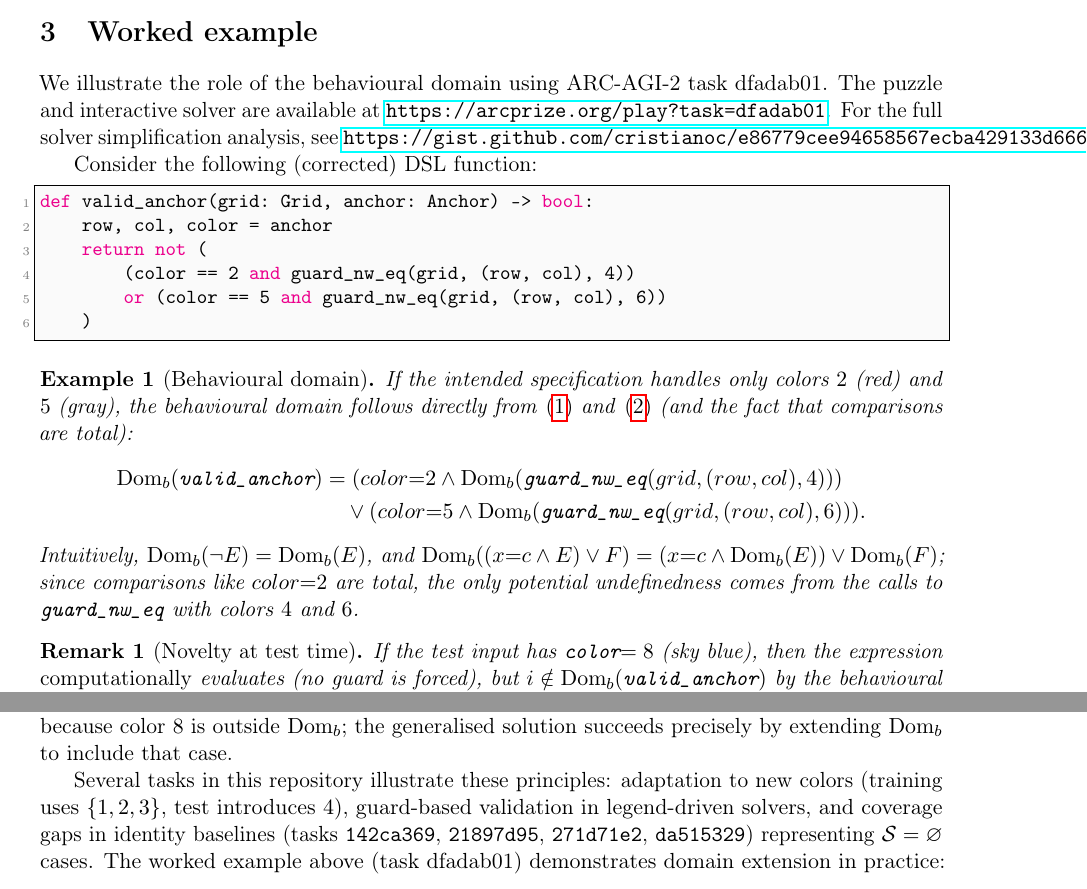
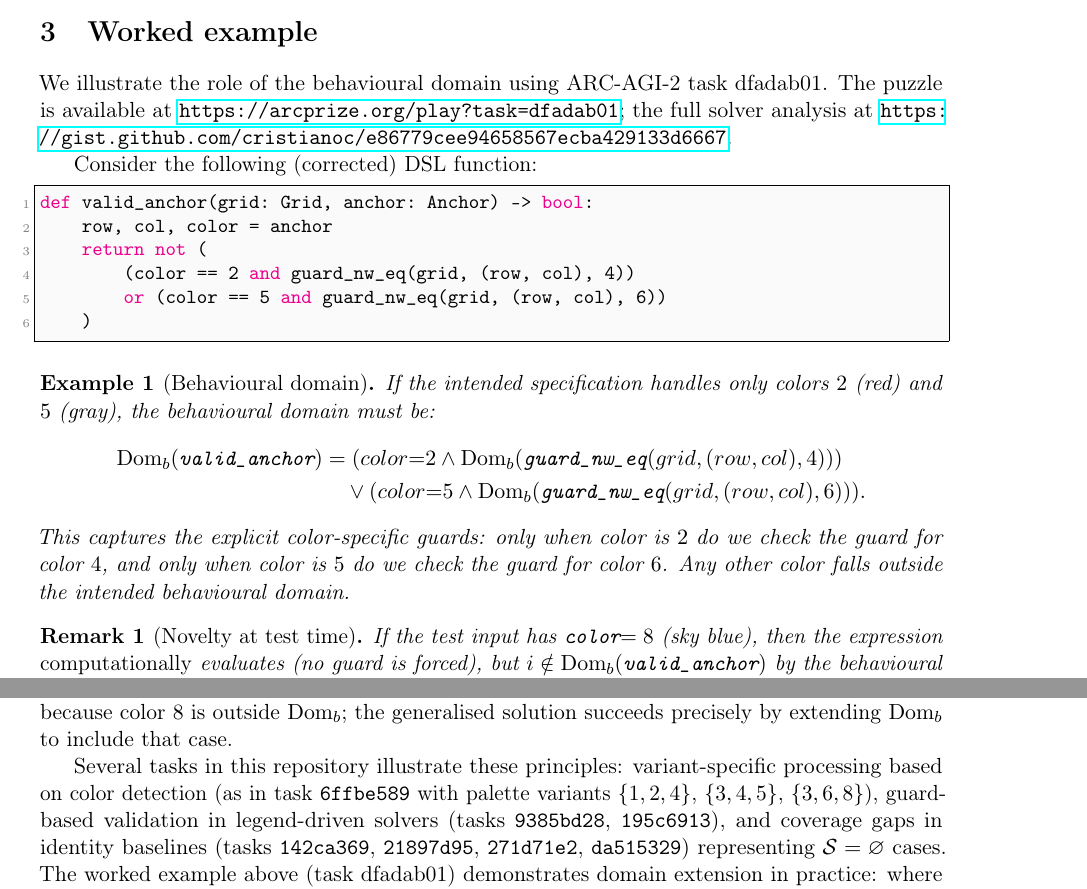
Before and after one commit to cristianoc/arc-agi-2-abstraction-dataset, a LaTeX paper (dsl/arc_model_domains.tex): two parts of pages 2 and 3 of 3, joined at a grey line, cut so that both start at the same text. Compiled offline with pdfLaTeX.

Commit message:
Update arc_model_domains.tex

```diff
--- a/dsl/arc_model_domains.tex
+++ b/dsl/arc_model_domains.tex
@@ -104,7 +104,7 @@ For a DSL primitive $g(\cdot)$, we assume a given predicate $\Domb(g)$.
 
 \section{Worked example}
 
-We illustrate the role of the behavioural domain using ARC-AGI-2 task dfadab01. The puzzle and interactive solver are available at \url{https://arcprize.org/play?task=dfadab01}. For the full solver simplification analysis, see \url{https://gist.github.com/cristianoc/e86779cee94658567ecba429133d6667}.
+We illustrate the role of the behavioural domain using ARC-AGI-2 task dfadab01. The puzzle is available at \url{https://arcprize.org/play?task=dfadab01}; the full solver analysis at \url{https://gist.github.com/cristianoc/e86779cee94658567ecba429133d6667}.
 
 Consider the following (corrected) DSL function:
 \begin{lstlisting}
@@ -118,7 +118,7 @@ def valid_anchor(grid: Grid, anchor: Anchor) -> bool:
 % Inline the guard primitives directly (no G4/G6 abbreviations).
 
 \begin{example}[Behavioural domain]
-If the intended specification handles only colors $2$ (red) and $5$ (gray), the behavioural domain follows directly from~\eqref{eq:not} and~\eqref{eq:conjdisj} (and the fact that comparisons are total):
+If the intended specification handles only colors $2$ (red) and $5$ (gray), the behavioural domain must be:
 \[
 \begin{aligned}
 \Domb(\texttt{valid\_anchor})
@@ -126,7 +126,7 @@ If the intended specification handles only colors $2$ (red) and $5$ (gray), the
 &\quad \lor (color{=}5 \land \Domb(\texttt{guard\_nw\_eq}(grid,(row,col),6))).
 \end{aligned}
 \]
-Intuitively, $\Domb(\lnot E)=\Domb(E)$, and $\Domb((x{=}c \land E)\lor F)=(x{=}c\land \Domb(E))\lor \Domb(F)$; since comparisons like $color{=}2$ are total, the only potential undefinedness comes from the calls to \texttt{guard\_nw\_eq} with colors $4$ and $6$.
+This captures the explicit color-specific guards: only when color is $2$ do we check the guard for color $4$, and only when color is $5$ do we check the guard for color $6$. Any other color falls outside the intended behavioural domain.
 \end{example}
 
 \begin{remark}[Novelty at test time]
@@ -154,6 +154,6 @@ The model suggests a concrete operating procedure and design tips:
 
 Modeling ARC programs as partial functions with a numeric score yields a compact account of interpolation, generalisation, and adaptation. The \emph{behavioural domain} is essential: many failures are not evaluation errors but \emph{coverage} gaps. In the example, the initial solver fails on the test because color $8$ is outside $\Domb$; the generalised solution succeeds precisely by extending $\Domb$ to include that case.
 
-Several tasks in this repository illustrate these principles: adaptation to new colors (training uses $\{1,2,3\}$, test introduces $4$), guard-based validation in legend-driven solvers, and coverage gaps in identity baselines (tasks \texttt{142ca369}, \texttt{21897d95}, \texttt{271d71e2}, \texttt{da515329}) representing $\mathcal{S}=\varnothing$ cases. The worked example above (task dfadab01) demonstrates domain extension in practice: where a solver initially handling only colors $\{2,5\}$ is generalised to also handle color $8$ by removing hard-coded guard conditions.
+Several tasks in this repository illustrate these principles: variant-specific processing based on color detection (as in task \texttt{6ffbe589} with palette variants $\{1,2,4\}$, $\{3,4,5\}$, $\{3,6,8\}$), guard-based validation in legend-driven solvers (tasks \texttt{9385bd28}, \texttt{195c6913}), and coverage gaps in identity baselines (tasks \texttt{142ca369}, \texttt{21897d95}, \texttt{271d71e2}, \texttt{da515329}) representing $\mathcal{S}=\varnothing$ cases. The worked example above (task dfadab01) demonstrates domain extension in practice: where a solver initially handling only colors $\{2,5\}$ is generalised to also handle color $8$ by removing hard-coded guard conditions.
 
 \end{document}
```
